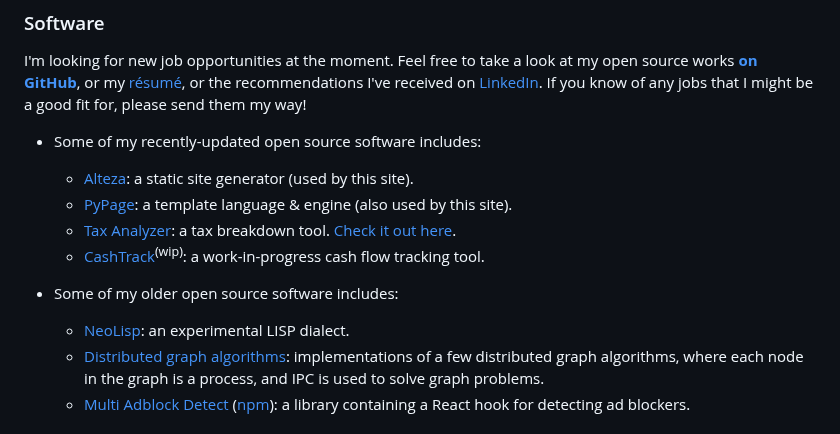
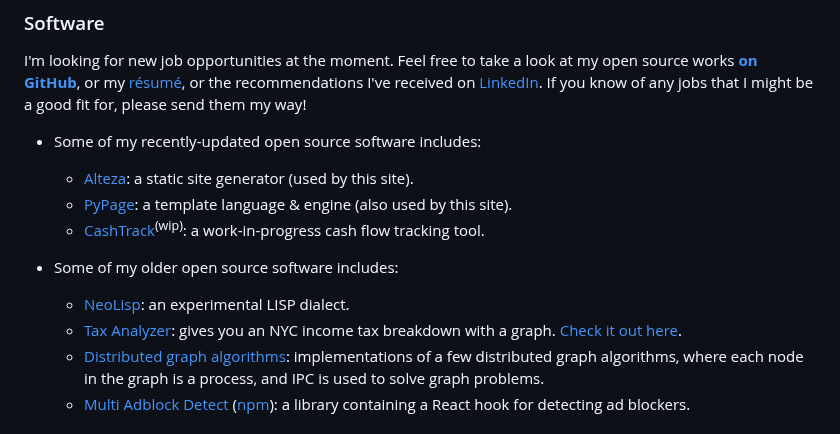
Before and after one commit to arjun-menon/arjun-menon.github.io, a Markdown page: index.md, the part around the change. GitHub-like rendering.

Commit message:
Update home page (minor)

```diff
--- a/index.md
+++ b/index.md
@@ -65,11 +65,11 @@ I'm looking for new job opportunities at the moment. Feel free to take a look at
 * Some of my recently-updated open source software includes:
 	* [Alteza](https://github.com/arjun-menon/alteza): a static site generator (used by this site).
 	* [PyPage](https://github.com/arjun-menon/pypage): a template language & engine (also used by this site).
-	* [Tax Analyzer](https://github.com/arjun-menon/tax-analyzer): a tax breakdown tool. [Check it out here](https://arjun-menon.com/tax-analyzer).
 	* [CashTrack](https://github.com/gratom-inc/CashTrack)<sup>(wip)</sup>: a work-in-progress cash flow tracking tool.
 
 * Some of my older open source software includes:
 	* [NeoLisp](https://github.com/novarc/NeoLisp): an experimental LISP dialect.
+	* [Tax Analyzer](https://github.com/arjun-menon/tax-analyzer): gives you an NYC income tax breakdown with a graph. [Check it out here](https://arjun-menon.com/tax-analyzer).
 	* [Distributed graph algorithms](https://github.com/arjun-menon/Distributed-Graph-Algorithms): implementations of a few distributed graph algorithms, where each node in the graph is a process, and IPC is used to solve graph problems.
 	* [Multi Adblock Detect](https://github.com/arjun-menon/multi-adblock-detect) ([npm](https://www.npmjs.com/package/multi-adblock-detect)): a library containing a React hook for detecting ad blockers.
 
```
